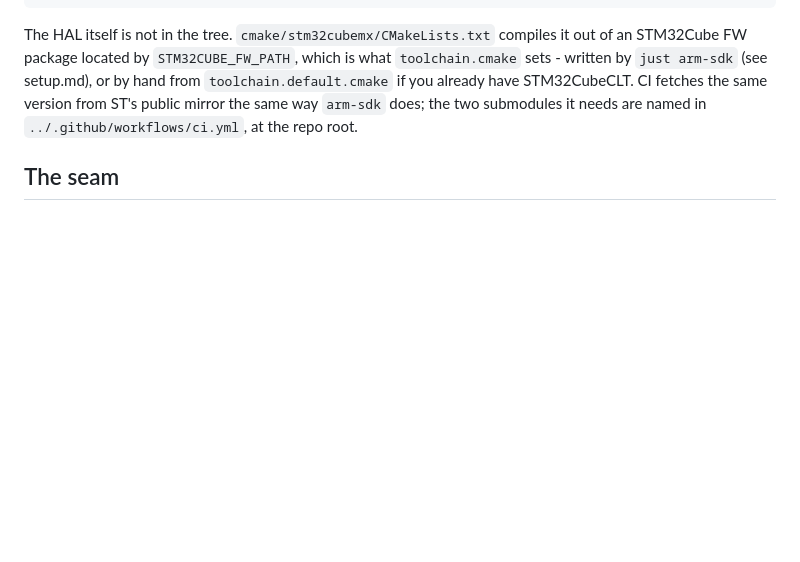
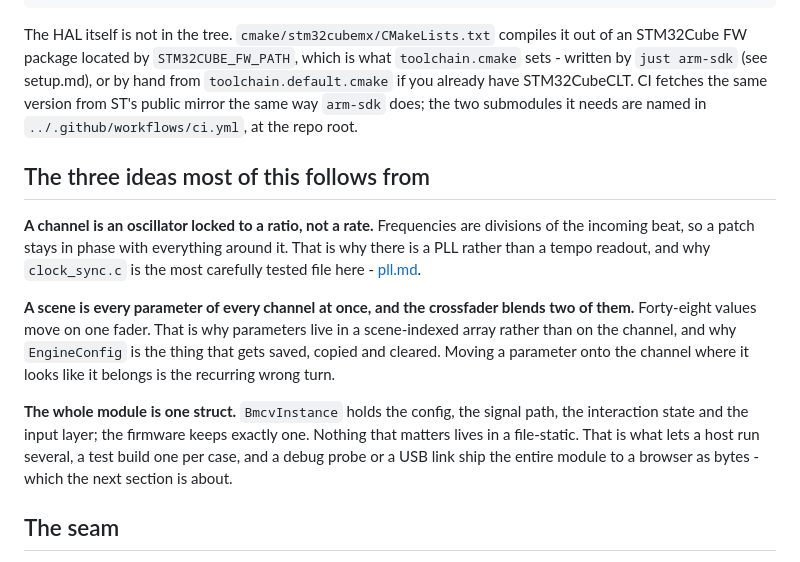
Before and after one commit to Bemeier/bmcv, a Markdown page: docs/architecture.md, the part around the change. GitHub-like rendering; blank space fills up the shorter version.

```diff
--- a/docs/architecture.md
+++ b/docs/architecture.md
@@ -24,6 +24,25 @@ from `toolchain.default.cmake` if you already have STM32CubeCLT. CI fetches
 the same version from ST's public mirror the same way `arm-sdk` does; the two
 submodules it needs are named in `../.github/workflows/ci.yml`, at the repo
 root.
+
+## The three ideas most of this follows from
+
+**A channel is an oscillator locked to a ratio, not a rate.** Frequencies are
+divisions of the incoming beat, so a patch stays in phase with everything around
+it. That is why there is a PLL rather than a tempo readout, and why
+`clock_sync.c` is the most carefully tested file here - [pll.md](pll.md).
+
+**A scene is every parameter of every channel at once, and the crossfader blends
+two of them.** Forty-eight values move on one fader. That is why parameters live
+in a scene-indexed array rather than on the channel, and why `EngineConfig` is
+the thing that gets saved, copied and cleared. Moving a parameter onto the
+channel where it looks like it belongs is the recurring wrong turn.
+
+**The whole module is one struct.** `BmcvInstance` holds the config, the signal
+path, the interaction state and the input layer; the firmware keeps exactly one.
+Nothing that matters lives in a file-static. That is what lets a host run
+several, a test build one per case, and a debug probe or a USB link ship the
+entire module to a browser as bytes - which the next section is about.
 
 ## The seam
 
```
Also changed, not shown: docs/led-language.md (added, +43 -0 lines), docs/setup.md (+16 -3 lines).
